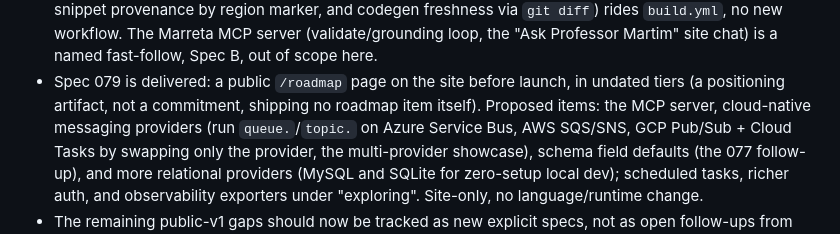
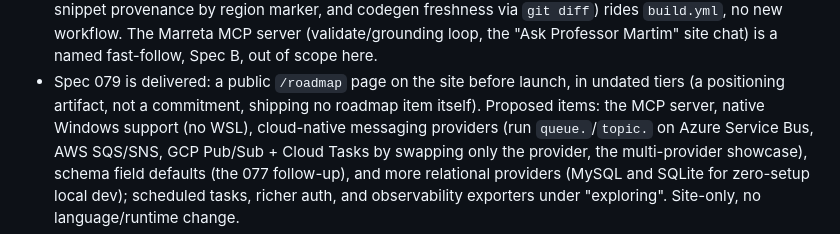
Before and after one commit to tm-dev-lab/marreta-lang, a Markdown page: docs/spec/SPEC.md, the part around the change. Drawn GitHub-style.

```diff
--- a/docs/spec/SPEC.md
+++ b/docs/spec/SPEC.md
@@ -297,7 +297,7 @@ indexes reverted in favor of inference; reverted objects at tag `pre-067-revert`
   Spec B, out of scope here.
 - Spec 079 is delivered: a public `/roadmap` page on the site before launch, in undated tiers
   (a positioning artifact, not a commitment, shipping no roadmap item itself). Proposed items:
-  the MCP server, cloud-native messaging providers (run `queue.`/`topic.` on Azure Service Bus,
+  the MCP server, native Windows support (no WSL), cloud-native messaging providers (run `queue.`/`topic.` on Azure Service Bus,
   AWS SQS/SNS, GCP Pub/Sub + Cloud Tasks by swapping only the provider, the multi-provider
   showcase), schema field defaults (the 077 follow-up), and more relational providers (MySQL and
   SQLite for zero-setup local dev); scheduled tasks, richer auth, and observability exporters under
```
Also changed, not shown: CHANGELOG.md (+1 -1 lines), docs/spec/079_PUBLIC_ROADMAP_PAGE.md (+18 -10 lines).
